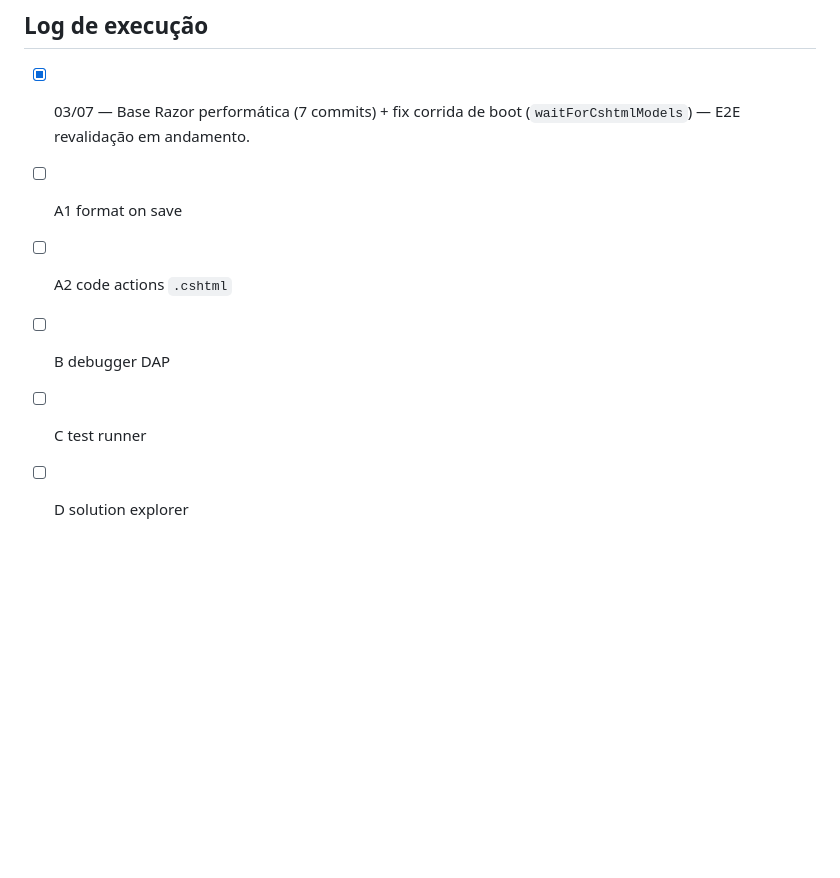
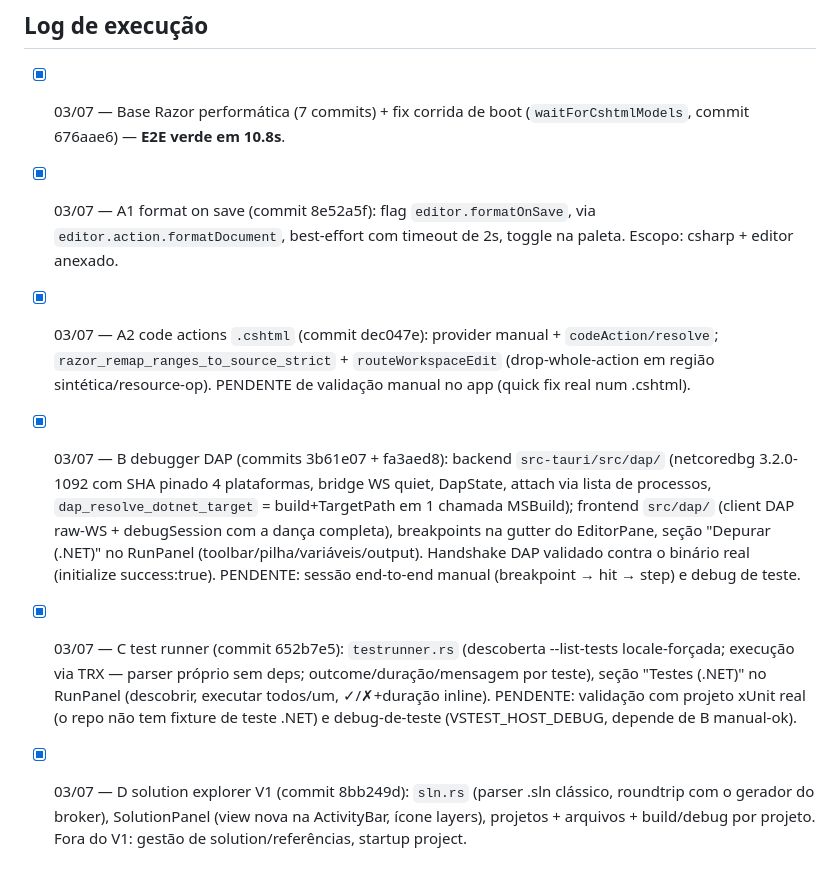
Before and after one commit to Vagnerking/FluentCoder, a Markdown page: docs/roadmap/csharp-ide-parity.md, the part around the change. GitHub-like rendering; blank space fills up the shorter version.

Commit message:
docs(roadmap): log de execução das Fases A–D do csharp-ide-parity
Registra commits, decisões e pendências de validação manual de cada fase
(debug end-to-end, xUnit real, quick fix .cshtml) para a próxima sessão.

Co-Authored-By: Claude Fable 5 <noreply@anthropic.com>

```diff
--- a/docs/roadmap/csharp-ide-parity.md
+++ b/docs/roadmap/csharp-ide-parity.md
@@ -122,9 +122,30 @@
 ## Log de execução
 
 - [x] 03/07 — Base Razor performática (7 commits) + fix corrida de boot
-      (`waitForCshtmlModels`) — E2E revalidação em andamento.
-- [ ] A1 format on save
-- [ ] A2 code actions `.cshtml`
-- [ ] B debugger DAP
-- [ ] C test runner
-- [ ] D solution explorer
+      (`waitForCshtmlModels`, commit 676aae6) — **E2E verde em 10.8s**.
+- [x] 03/07 — A1 format on save (commit 8e52a5f): flag `editor.formatOnSave`,
+      via `editor.action.formatDocument`, best-effort com timeout de 2s,
+      toggle na paleta. Escopo: csharp + editor anexado.
+- [x] 03/07 — A2 code actions `.cshtml` (commit dec047e): provider manual +
+      `codeAction/resolve`; `razor_remap_ranges_to_source_strict` +
+      `routeWorkspaceEdit` (drop-whole-action em região sintética/resource-op).
+      PENDENTE de validação manual no app (quick fix real num .cshtml).
+- [x] 03/07 — B debugger DAP (commits 3b61e07 + fa3aed8): backend
+      `src-tauri/src/dap/` (netcoredbg 3.2.0-1092 com SHA pinado 4 plataformas,
+      bridge WS quiet, DapState, attach via lista de processos,
+      `dap_resolve_dotnet_target` = build+TargetPath em 1 chamada MSBuild);
+      frontend `src/dap/` (client DAP raw-WS + debugSession com a dança
+      completa), breakpoints na gutter do EditorPane, seção "Depurar (.NET)"
+      no RunPanel (toolbar/pilha/variáveis/output). Handshake DAP validado
+      contra o binário real (initialize success:true). PENDENTE: sessão
+      end-to-end manual (breakpoint → hit → step) e debug de teste.
+- [x] 03/07 — C test runner (commit 652b7e5): `testrunner.rs` (descoberta
+      --list-tests locale-forçada; execução via TRX — parser próprio sem deps;
+      outcome/duração/mensagem por teste), seção "Testes (.NET)" no RunPanel
+      (descobrir, executar todos/um, ✓/✗+duração inline). PENDENTE: validação
+      com projeto xUnit real (o repo não tem fixture de teste .NET) e
+      debug-de-teste (VSTEST_HOST_DEBUG, depende de B manual-ok).
+- [x] 03/07 — D solution explorer V1 (commit 8bb249d): `sln.rs` (parser .sln
+      clássico, roundtrip com o gerador do broker), SolutionPanel (view nova
+      na ActivityBar, ícone layers), projetos + arquivos + build/debug por
+      projeto. Fora do V1: gestão de solution/referências, startup project.
```
